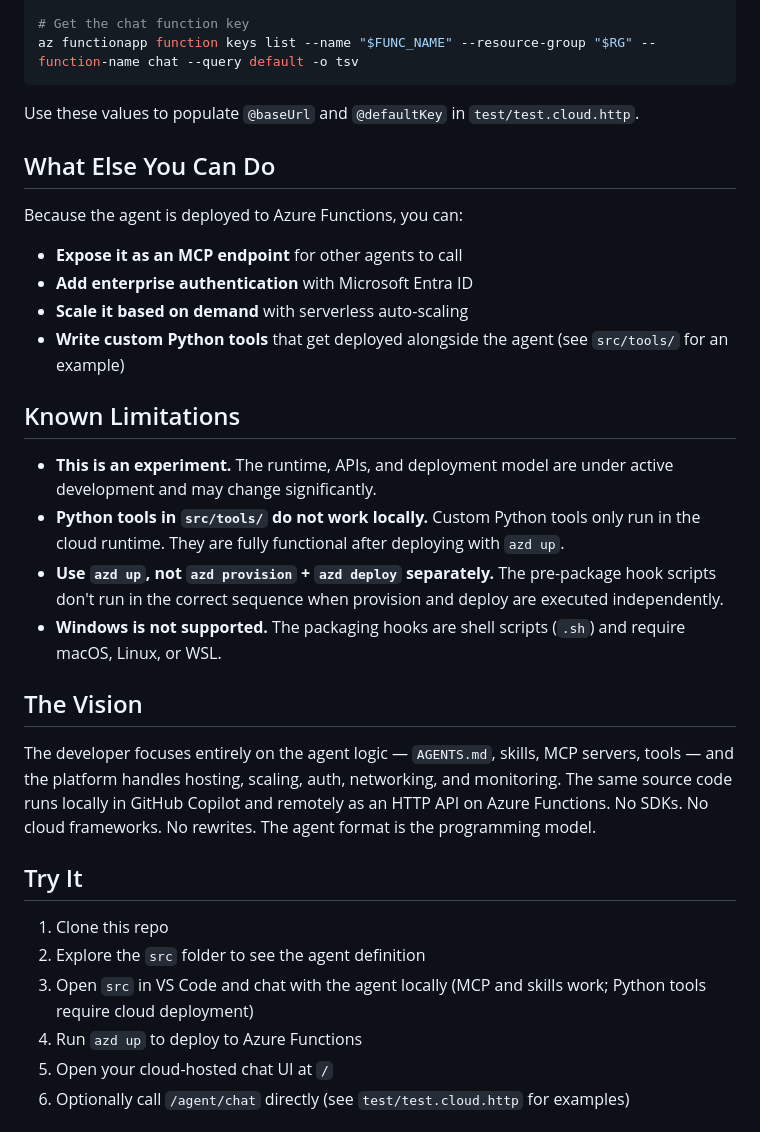
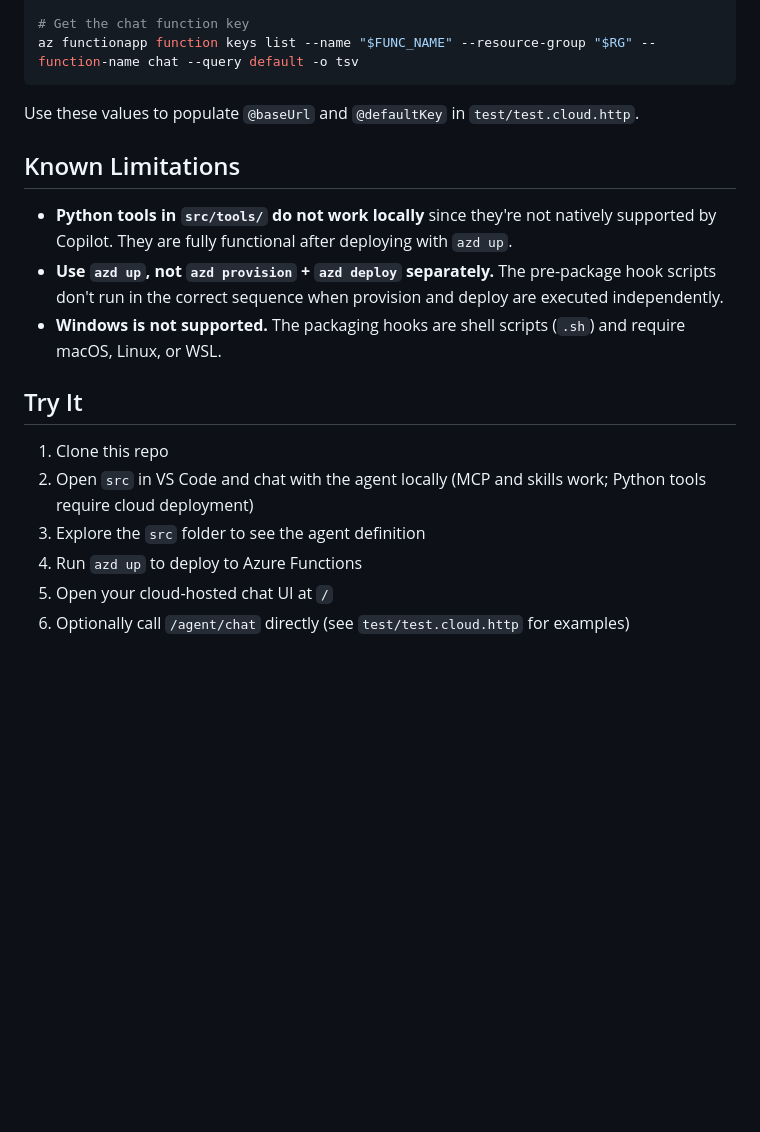
Before and after one commit to vrdmr/copilot-custom-agents-on-azure-functions, a Markdown page: README.md, the part around one of its changes. Rendered like a GitHub page; blank space fills up the shorter version.

```diff
--- a/README.md
+++ b/README.md
@@ -209,31 +261,17 @@ az functionapp function keys list --name "$FUNC_NAME" --resource-group "$RG" --f
 
 Use these values to populate `@baseUrl` and `@defaultKey` in `test/test.cloud.http`.
 
-## What Else You Can Do
-
-Because the agent is deployed to Azure Functions, you can:
-
-- **Expose it as an MCP endpoint** for other agents to call
-- **Add enterprise authentication** with Microsoft Entra ID
-- **Scale it based on demand** with serverless auto-scaling
-- **Write custom Python tools** that get deployed alongside the agent (see `src/tools/` for an example)
-
 ## Known Limitations
 
-- **This is an experiment.** The runtime, APIs, and deployment model are under active development and may change significantly.
-- **Python tools in `src/tools/` do not work locally.** Custom Python tools only run in the cloud runtime. They are fully functional after deploying with `azd up`.
+- **Python tools in `src/tools/` do not work locally** since they're not natively supported by Copilot. They are fully functional after deploying with `azd up`.
 - **Use `azd up`, not `azd provision` + `azd deploy` separately.** The pre-package hook scripts don't run in the correct sequence when provision and deploy are executed independently.
 - **Windows is not supported.** The packaging hooks are shell scripts (`.sh`) and require macOS, Linux, or WSL.
-
-## The Vision
-
-The developer focuses entirely on the agent logic — `AGENTS.md`, skills, MCP servers, tools — and the platform handles hosting, scaling, auth, networking, and monitoring. The same source code runs locally in GitHub Copilot and remotely as an HTTP API on Azure Functions. No SDKs. No cloud frameworks. No rewrites. The agent format is the programming model.
 
 ## Try It
 
 1. Clone this repo
-2. Explore the `src` folder to see the agent definition
-3. Open `src` in VS Code and chat with the agent locally (MCP and skills work; Python tools require cloud deployment)
+2. Open `src` in VS Code and chat with the agent locally (MCP and skills work; Python tools require cloud deployment)
+3. Explore the `src` folder to see the agent definition
 4. Run `azd up` to deploy to Azure Functions
 5. Open your cloud-hosted chat UI at `/`
 6. Optionally call `/agent/chat` directly (see `test/test.cloud.http` for examples)
```
Also changed, not shown: other parts of README.md (+60 -8 lines).
